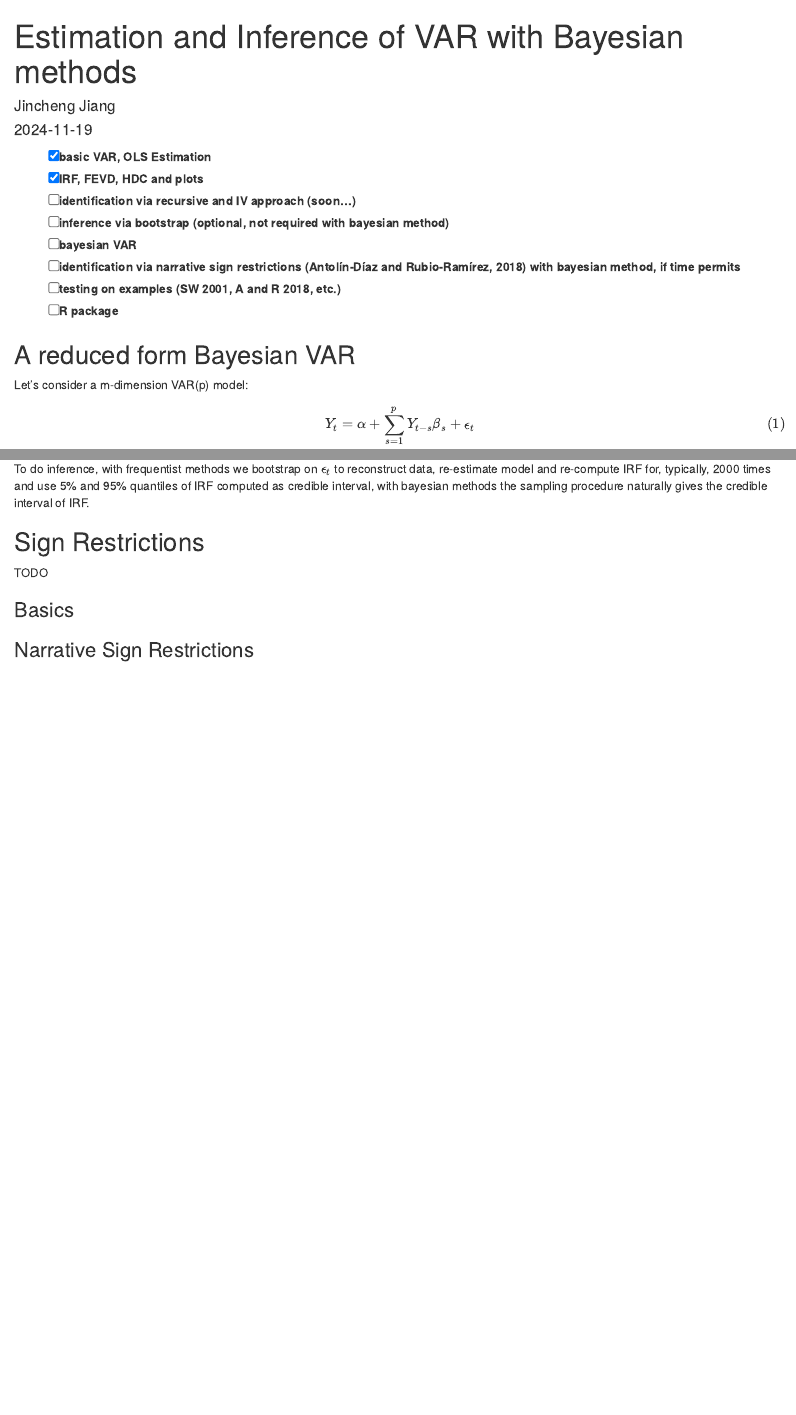
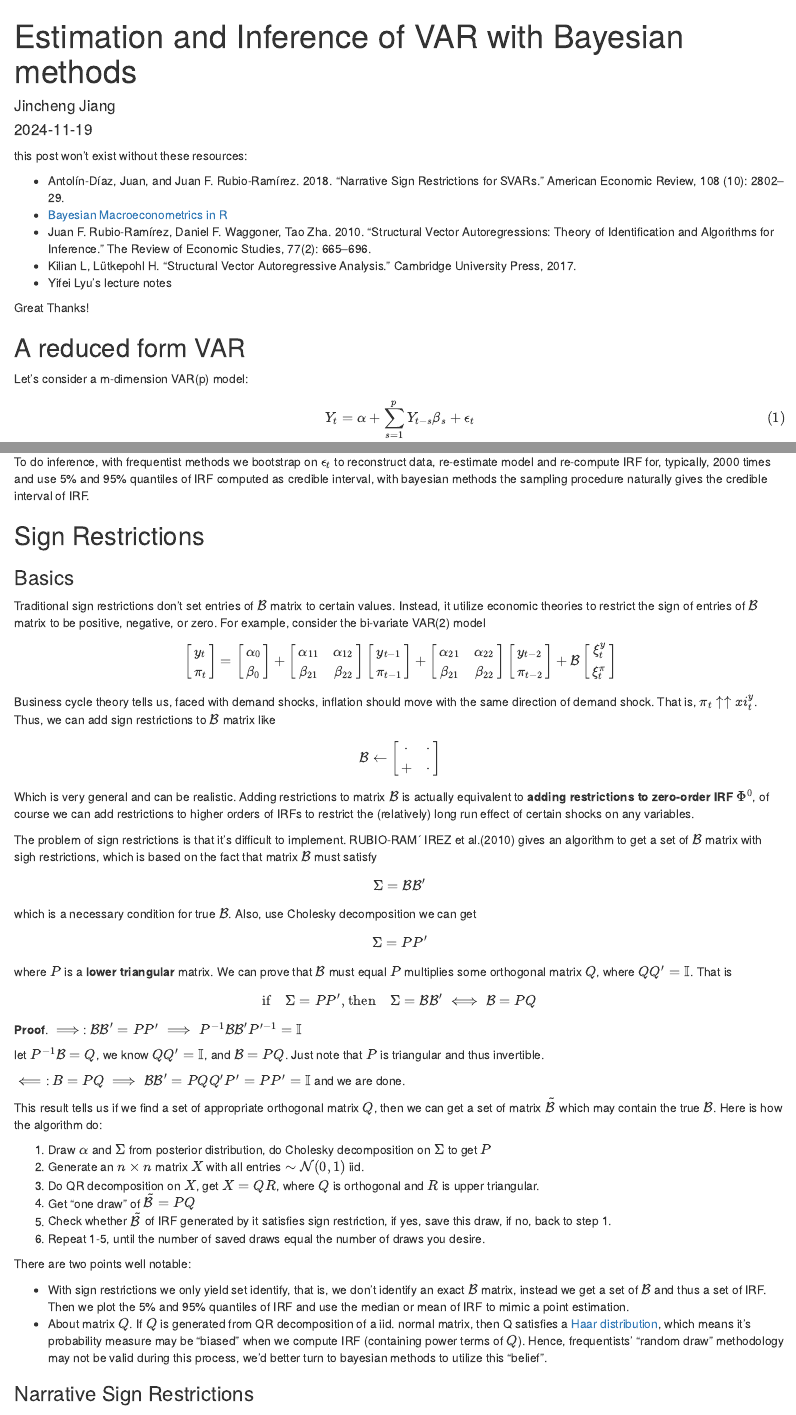
Before and after one commit to GoldenBaozi/BVAR-with-sign-restrictions, an R Markdown document (main.rmd): the page in a window 1100 px wide, from its top, and a second part further down, joined at a grey line. Rendered offline with R 4.5, knitr and Pandoc, with nearby package versions; drawn as R Markdown's standard HTML page in place of the format the file asks for.

Commit message:
modify the explanation page main.rmd

```diff
--- a/README.rmd
+++ b/main.rmd
@@ -9,16 +9,17 @@ output:
     toc: true
 ---
 
-- [x] basic VAR, OLS Estimation
-- [x] IRF, FEVD, HDC and plots
-- [ ] identification via recursive and IV approach (soon...)
-- [ ] inference via bootstrap (optional, not required with bayesian method)
-- [ ] bayesian VAR
-- [ ] identification via narrative sign restrictions (Antolín-Díaz and Rubio-Ramírez, 2018) with bayesian method, if time permits
-- [ ] testing on examples (SW 2001, A and R 2018, etc.)
-- [ ] R package
+this post won't exist without these resources:
 
-## A reduced form Bayesian VAR
+- Antolín-Díaz, Juan, and Juan F. Rubio-Ramírez. 2018. "Narrative Sign Restrictions for SVARs." American Economic Review, 108 (10): 2802–29.
+- [Bayesian Macroeconometrics in R](https://github.com/kthohr/BMR)
+- Juan F. Rubio-Ramírez, Daniel F. Waggoner, Tao Zha. 2010. "Structural Vector Autoregressions: Theory of Identification and Algorithms for Inference." The Review of Economic Studies, 77(2): 665–696.
+- Kilian L, Lütkepohl H. "Structural Vector Autoregressive Analysis." Cambridge University Press, 2017.
+- Yifei Lyu's lecture notes
+
+Great Thanks!
+
+## A reduced form VAR
 
 Let's consider a m-dimension VAR(p) model:
 
@@ -293,7 +293,82 @@ To do inference, with frequentist methods we bootstrap on $\epsilon_{t}$ to reco
 
 ## Sign Restrictions
 
-TODO
-
 ### Basics
 
+Traditional sign restrictions don't set entries of $\mathcal{B}$ matrix to certain values. Instead, it utilize economic theories to restrict the sign of entries of $\mathcal{B}$ matrix to be positive, negative, or zero. For example, consider the bi-variate VAR(2) model
+
+$$
+\begin{bmatrix}
+    y_{t} \\
+    \pi_{t}
+\end{bmatrix} = \begin{bmatrix}
+    \alpha_{0} \\
+    \beta_{0}
+\end{bmatrix} + \begin{bmatrix}
+    \alpha_{11} & \alpha_{12} \\
+    \beta_{21} & \beta_{22}
+\end{bmatrix} \begin{bmatrix}
+    y_{t-1} \\
+    \pi_{t-1}
+\end{bmatrix} + \begin{bmatrix}
+    \alpha_{21} & \alpha_{22} \\
+    \beta_{21} & \beta_{22}
+\end{bmatrix} \begin{bmatrix}
+    y_{t-2} \\
+    \pi_{t-2}
+\end{bmatrix} + \mathcal{B} \begin{bmatrix}
+    \xi_{t}^{y}\\
+    \xi_{t}^{\pi}
+\end{bmatrix}
+$$
+
+Business cycle theory tells us, faced with demand shocks, inflation should move with the same direction of demand shock. That is, $\pi_{t} \uparrow \uparrow xi_{t}^{y}$. Thus, we can add sign restrictions to $\mathcal{B}$ matrix like
+
+$$
+\mathcal{B} \leftarrow \begin{bmatrix}
+    \cdot & \cdot \\
+    + & \cdot
+\end{bmatrix}
+$$
+
+Which is very general and can be realistic. Adding restrictions to matrix $\mathcal{B}$ is actually equivalent to **adding restrictions to zero-order IRF** $\Phi^{0}$, of course we can add restrictions to higher orders of IRFs to restrict the (relatively) long run effect of certain shocks on any variables.
+
+The problem of sign restrictions is that it's difficult to implement. RUBIO-RAM´ IREZ et al.(2010) gives an algorithm to get a set of $\mathcal{B}$ matrix with sigh restrictions, which is based on the fact that matrix $\mathcal{B}$ must satisfy
+
+$$
+\Sigma = \mathcal{B} \mathcal{B}'
+$$
+
+which is a necessary condition for true $\mathcal{B}$. Also, use Cholesky decomposition we can get
+
+$$
+\Sigma = P P'
+$$
+
+where $P$ is a **lower triangular** matrix. We can prove that $\mathcal{B}$ must equal $P$ multiplies some orthogonal matrix $Q$, where $Q Q' = \mathbb{I}$. That is
+
+$$
+\text{if} \quad \Sigma = PP', \text{then} \quad \Sigma=\mathcal{B} \mathcal{B}' \iff \mathcal{B} = PQ
+$$
+
+**Proof**. $\implies$: $\mathcal{B} \mathcal{B}' = PP' \implies P^{-1}\mathcal{B} \mathcal{B}' P'^{-1}=\mathbb{I}
+$
+
+let $P^{-1}\mathcal{B}=Q$, we know $Q Q'= \mathbb{I}$, and $\mathcal{B}=PQ$. Just note that $P$ is triangular and thus invertible.
+
+$\impliedby$: $B = PQ \implies \mathcal{B} \mathcal{B}' = PQ Q' P' = PP' = \mathbb{I}
+$ and we are done.
+
+This result tells us if we find a set of appropriate orthogonal matrix $Q$, then we can get a set of matrix $\tilde{\mathcal{B}}$ which may contain the true $\mathcal{B}$. Here is how the algorithm do:
+
+1. Draw $\alpha$ and $\Sigma$ from posterior distribution, do Cholesky decomposition on $\Sigma$ to get $P$
+2. Generate an $n \times n$ matrix $X$ with all entries $\sim \mathcal{N}(0,1)$ iid.
+3. Do QR decomposition on $X$, get $X=QR$, where $Q$ is orthogonal and $R$ is upper triangular.
+4. Get "one draw" of $\tilde{\mathcal{B}}=PQ$
+5. Check whether $\tilde{\mathcal{B}}$ of IRF generated by it satisfies sign restriction, if yes, save this draw, if no, back to step 1.
+6. Repeat 1-5, until the number of saved draws equal the number of draws you desire.
+
+There are two points well notable:
+
+- With sign restrictions we only yield set identify, that is, we don't identify an exact $\mathcal{B}$ matrix, instead we get a set of $\mathcal{B}$ and thus a set of IRF. Then we plot the 5% and 95% quantiles of IRF and use the median or mean of IRF to mimic a point estimation.
+- About matrix $Q$. If $Q$ is generated from QR decomposition of a iid. normal matrix, then Q satisfies a [Haar distribution](https://nhigham.com/2020/04/22/what-is-a-random-orthogonal-matrix/), which means it's probability measure may be "biased" when we compute IRF (containing power terms of $Q$). Hence, frequentists' "random draw" methodology may not be valid during this process, we'd better turn to bayesian methods to utilize this "belief".
```
Also changed, not shown: main.rmd (17 more changed lines), 1 other file.
